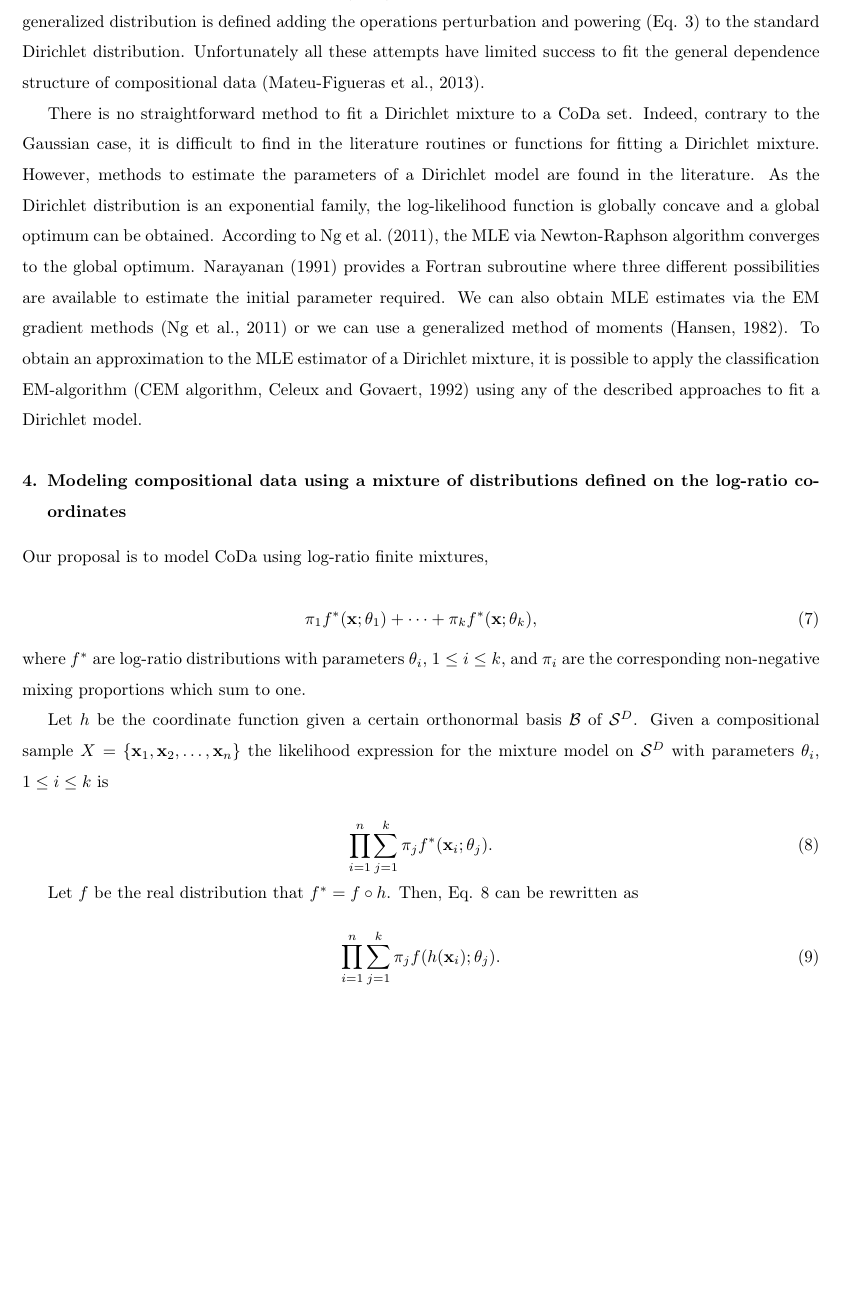
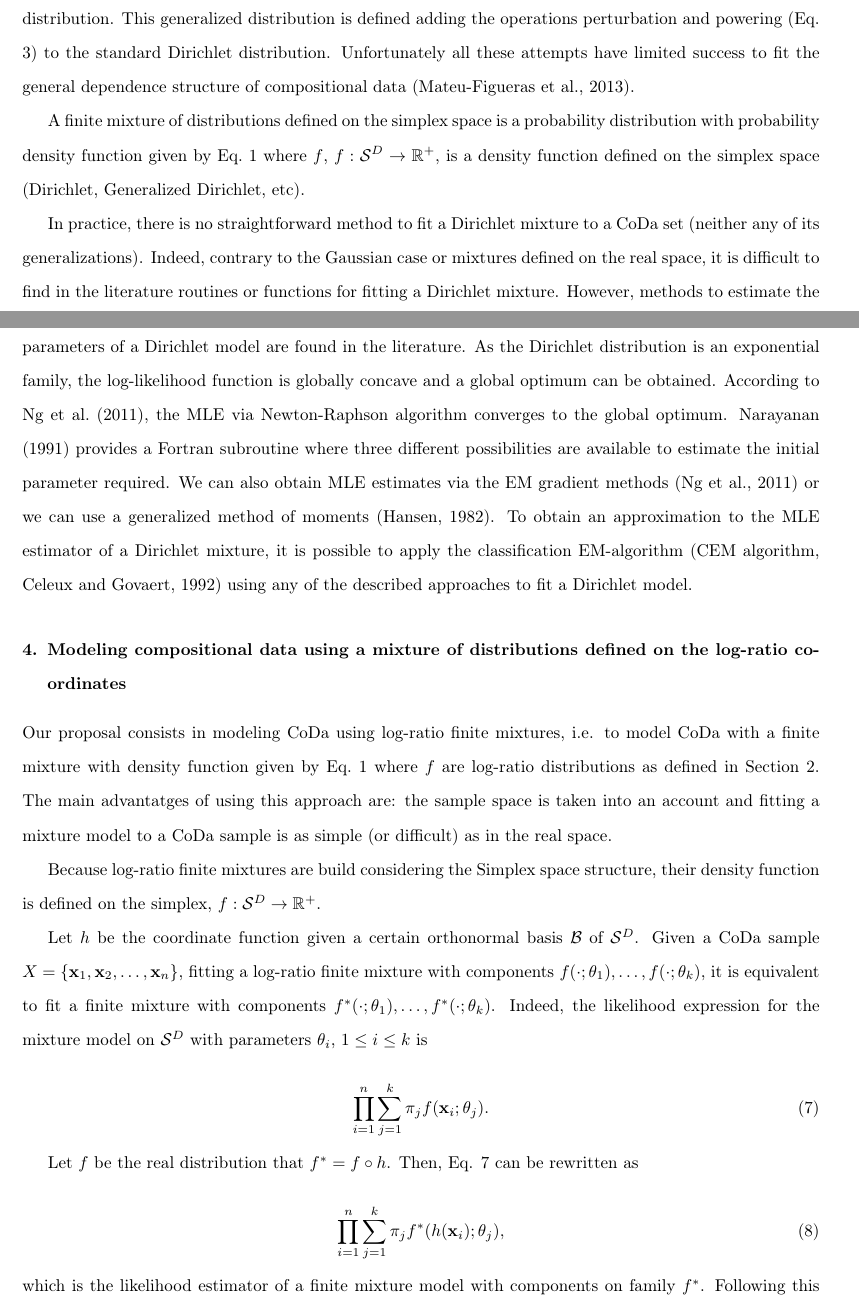
Before and after one commit to mcomas/mixtures, a LaTeX paper (compositional_mixtures/tex/compositional_mixtures.tex): part of page 7 of 16 before the commit and two parts of pages 7 and 8 of 17 after it, the two joined at a grey line, cut so that both start at the same text, the shorter picture padded with empty space. Compiled offline with pdfLaTeX.

Commit message:
S'afageix la secció CoDa mixtures. Cal revisar. S'està creant un exemple amb el que poder mostrar per sobre coDa.

```diff
--- a/compositional_mixtures/tex/compositional_mixtures.tex
+++ b/compositional_mixtures/tex/compositional_mixtures.tex
@@ -1,5 +1,6 @@
 \documentclass[preprint, review, 3p, authoryear]{elsarticle}
 
+\usepackage{setspace}
 \usepackage[utf8]{inputenc}
 \usepackage{marginnote}
 \usepackage{amsmath, amssymb}
@@ -8,6 +9,8 @@
 \usepackage[authoryear]{natbib}
 
 \journal{Computational Statistics and Data Analysis}
+
+\doublespacing
 \begin{document}
 
 \begin{frontmatter}
@@ -233,10 +237,13 @@ developments are required to discover its potential application. Finally \cite{m
 perturbation and powering (Eq. \ref{pert_pow}) to the standard Dirichlet distribution. Unfortunately all these attempts
 have limited success to fit the general dependence structure of compositional data \citep{mateu2013normal}.
 
-There is no straightforward method to fit a Dirichlet mixture to a CoDa set. Indeed, contrary to the Gaussian case,
-it is difficult to find in the literature routines or functions for fitting a Dirichlet mixture. However, methods to estimate the parameters of a Dirichlet model are found in the literature. As the Dirichlet distribution is an exponential family, the log-likelihood function is globally concave and a global optimum can be obtained. According to \cite{ng2011dirichlet}, the MLE via Newton-Raphson algorithm converges to the global optimum. \cite{narayanan1991algorithm} provides a Fortran subroutine where three different possibilities are available to estimate the initial parameter required.
+A finite mixture of distributions defined on the simplex space is a probability distribution with probability density function given by Eq.~\ref{mixt} where $f$, $f: \mathcal{S}^D \rightarrow \mathbb{R}^+$, is a density function defined on the simplex space (Dirichlet, Generalized Dirichlet, etc).
+
+
+In practice, there is no straightforward method to fit a Dirichlet mixture to a CoDa set (neither any of its generalizations). Indeed, contrary to the Gaussian case or mixtures defined on the real space, it is difficult to find in the literature routines or functions for fitting a Dirichlet mixture. However, methods to estimate the parameters of a Dirichlet model are found in the literature. As the Dirichlet distribution is an exponential family, the log-likelihood function is globally concave and a global optimum can be obtained. According to \cite{ng2011dirichlet}, the MLE via Newton-Raphson algorithm converges to the global optimum. \cite{narayanan1991algorithm} provides a Fortran subroutine where three different possibilities are available to estimate the initial parameter required.
 We can also obtain MLE estimates via the EM gradient methods \citep{ng2011dirichlet} or we can use a generalized method of moments
-\citep{hansen1982large}.  To obtain an approximation to the MLE estimator of a Dirichlet mixture, it is possible to apply the classification EM-algorithm \citep[CEM algorithm,][]{celeux1992classification} using any of the described approaches to fit a Dirichlet model.
+\citep{hansen1982large}.
+To obtain an approximation to the MLE estimator of a Dirichlet mixture, it is possible to apply the classification EM-algorithm \citep[CEM algorithm,][]{celeux1992classification} using any of the described approaches to fit a Dirichlet model.
 
 
 
@@ -244,26 +251,21 @@ We can also obtain MLE estimates via the EM gradient methods \citep{ng2011dirich
 \label{codamix_section}
 
 
-\noindent Our proposal is to model CoDa using log-ratio finite mixtures,
+\noindent Our proposal consists in modeling  CoDa using log-ratio finite mixtures, i.e. to model CoDa with a finite mixture with density function given by Eq.~\ref{mixt} where $f$ are log-ratio distributions as defined in Section~\ref{coda_section}.
+The main advantatges of using this approach are: the sample space is taken into an account and fitting a mixture model to a CoDa sample  is as simple (or difficult) as in the real space.
 
-\begin{equation}\label{coda_mixture}
-%\pi_1 f^*(\textbf{x}; \theta_1) + \dots + \pi_k f^*(\textbf{x}; \theta_k),
-\pi_1 f^*(\textbf{x}; \theta_1) + \dots + \pi_k f^*(\textbf{x}; \theta_k),
-\end{equation}
-where $f^*$ are log-ratio distributions with parameters $ \theta_i $, $1\leq i \leq k$, and $\pi_i$ are
-the corresponding non-negative mixing proportions which sum to one.
+Because log-ratio finite mixtures are build considering the Simplex space structure, their density function is defined on the simplex, $f:\mathcal{S}^D\rightarrow \mathbb{R}^+$.
 
-Let $h$ be the coordinate function given a certain orthonormal basis $\mathcal{B}$ of $\mathcal{S}^D$. Given a compositional sample
-$X =  \{ \textbf{x}_1, \textbf{x}_2, \dots , \textbf{x}_n \} $  the likelihood expression for the mixture model on $\mathcal{S}^D$ with parameters $ \theta_i $, $1\leq i \leq k$  is
+Let $h$ be the coordinate function given a certain orthonormal basis $\mathcal{B}$ of $\mathcal{S}^D$. Given a CoDa sample $X =  \{ \textbf{x}_1, \textbf{x}_2, \dots , \textbf{x}_n \}$, fitting a log-ratio finite mixture with components $f(\cdot; \theta_1), \dots, f(\cdot;\theta_k)$, it is equivalent to fit a finite mixture with components $f^*(\cdot; \theta_1), \dots, f^*(\cdot;\theta_k)$. Indeed, the likelihood expression for the mixture model on $\mathcal{S}^D$ with parameters $ \theta_i $, $1\leq i \leq k$  is
 
 \begin{equation}\label{likeli}
-\prod_{i=1}^n \sum_{j=1}^k \pi_j f^*(\textbf{x}_i; \theta_j).
+\prod_{i=1}^n \sum_{j=1}^k \pi_j f(\textbf{x}_i; \theta_j).
 \end{equation}
 
 Let $f$ be the real distribution that $f^* = f \circ h$. Then, Eq. \ref{likeli} can be rewritten as
 
 \begin{equation}\label{likeliR}
-\prod_{i=1}^n \sum_{j=1}^k \pi_j f(h(\textbf{x}_i); \theta_j).
+\prod_{i=1}^n \sum_{j=1}^k \pi_j f^*(h(\textbf{x}_i); \theta_j),
 \end{equation}
-
+which is the likelihood estimator of a finite mixture model with components on family $f^*$.
 Following this approach, fitting a $f^*$ mixture to a CoDa set using the MLE, results on fitting a $f$ mixture to a real data set, the set of coordinates with respect to the basis $\mathcal{B}$.
```
Also changed, not shown: compositional_mixtures/tex/compositional_mixtures.tex (19 more changed lines), 1 other file.
